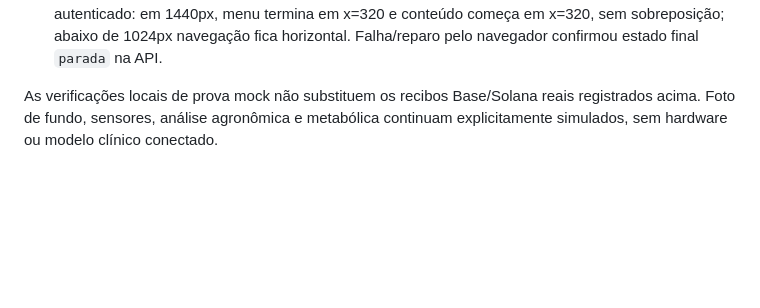
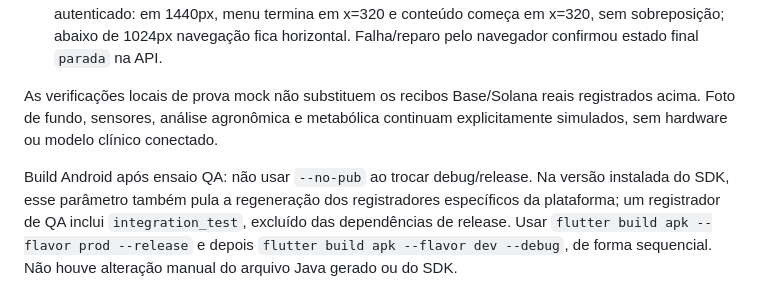
Before and after one commit to TharllysonSilva/AeroGaze, a Markdown page: docs/flutter/integracao-demonstravel.md, the part around the change. GitHub-like rendering; blank space fills up the shorter version.

Commit message:
integração de monitoramento

```diff
--- a/docs/flutter/integracao-demonstravel.md
+++ b/docs/flutter/integracao-demonstravel.md
@@ -104,3 +104,5 @@ Seis contas tiveram login 200 revalidado na API publicada. Perfis e escopo estã
 - Web: TypeScript e build aprovados. Correção do menu publicada e conferida em navegador autenticado: em 1440px, menu termina em x=320 e conteúdo começa em x=320, sem sobreposição; abaixo de 1024px navegação fica horizontal. Falha/reparo pelo navegador confirmou estado final `parada` na API.
 
 As verificações locais de prova mock não substituem os recibos Base/Solana reais registrados acima. Foto de fundo, sensores, análise agronômica e metabólica continuam explicitamente simulados, sem hardware ou modelo clínico conectado.
+
+Build Android após ensaio QA: não usar `--no-pub` ao trocar debug/release. Na versão instalada do SDK, esse parâmetro também pula a regeneração dos registradores específicos da plataforma; um registrador de QA inclui `integration_test`, excluído das dependências de release. Usar `flutter build apk --flavor prod --release` e depois `flutter build apk --flavor dev --debug`, de forma sequencial. Não houve alteração manual do arquivo Java gerado ou do SDK.
```
